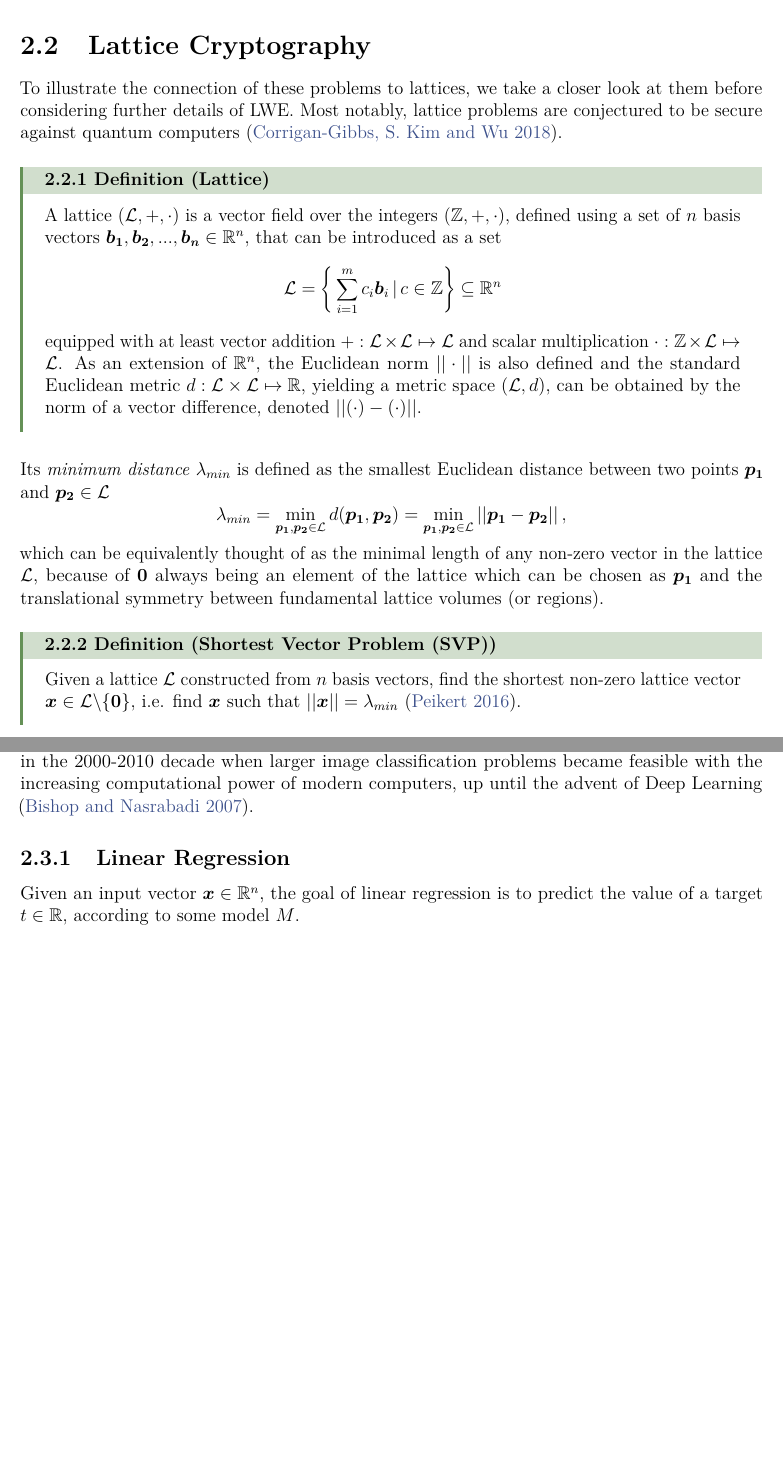
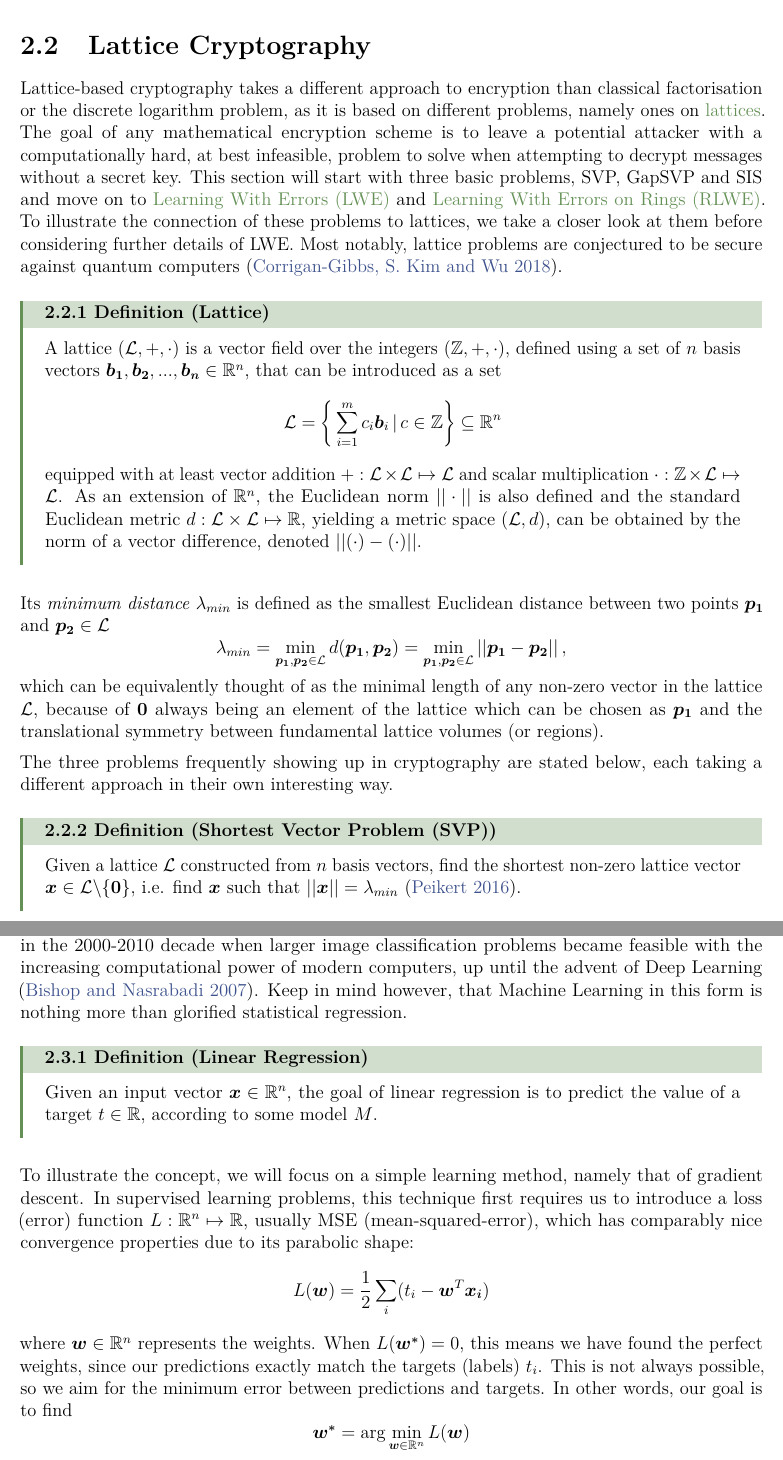
Before and after one commit to MrP01/BachelorsThesis, a LaTeX thesis (thesis/thesis.tex, which reads thesis/chapters/background.tex): two parts of pages 13 and 17 of 49 before the commit and two parts of pages 13 and 17 of 46 after it, joined at a grey line, cut so that both start at the same text, the shorter picture padded with empty space. The pictures show the PDF file thesis/thesis.pdf that the author committed with the source.

Commit message:
Linear Regression and Gradient Descent

```diff
--- a/thesis/chapters/background.tex
+++ b/thesis/chapters/background.tex
@@ -192,6 +192,9 @@ This bounded polynomial ring is central to understanding objects in the next cha
 \pagebreak
 \section{Lattice Cryptography}
 \label{subsec:lattice-crypto}
+Lattice-based cryptography takes a different approach to encryption than classical factorisation or the discrete logarithm problem, as it is based on different problems, namely ones on \hyperref[def:lattice]{lattices}.
+The goal of any mathematical encryption scheme is to leave a potential attacker with a computationally hard, at best infeasible, problem to solve when attempting to decrypt messages without a secret key.
+This section will start with three basic problems, SVP, GapSVP and SIS and move on to \gls{lwe} and \gls{rlwe}.
 To illustrate the connection of these problems to lattices, we take a closer look at them before considering further details of LWE.
 Most notably, lattice problems are conjectured to be secure against quantum computers \parencite{2018-lattice-problems}.
 
@@ -208,6 +211,8 @@ $$\lambda_{min} = \min_{\vec{p_1}, \vec{p_2} \in \lat} d(\vec{p_1}, \vec{p_2}) =
   \min_{\vec{p_1}, \vec{p_2} \in \lat} ||\vec{p_1} - \vec{p_2}|| \,,$$
 which can be equivalently thought of as the minimal length of any non-zero vector in the lattice $\lat$, because of $\vec{0}$ always being an element of the lattice which can be chosen as $\vec{p_1}$ and the translational symmetry between fundamental lattice volumes (or regions).
 
+The three problems frequently showing up in cryptography are stated below, each taking a different approach in their own interesting way.
+
 \begin{definition}{Shortest Vector Problem (SVP)}{svp}
   Given a lattice $\lat$ constructed from $n$ basis vectors, find the shortest non-zero lattice vector $\vec{x} \in \lat \backslash \{\vec{0}\}$, i.e. find $\vec{x}$ such that $||\vec{x}|| = \lambda_{min}$ \parencite{2016-decade-of-lattice}.
 \end{definition}
@@ -323,7 +327,19 @@ The primary concept behind \acrlong{ml} is not at all new, linear regression was
 Much media attention was earned in the 2000-2010 decade when larger image classification problems became feasible with the increasing computational power of modern computers, up until the advent of Deep Learning \parencite{bishop-pattern-recognition-and-ml}.
+Keep in mind however, that Machine Learning in this form is nothing more than glorified statistical regression.
 
-\subsection{Linear Regression}
-Given an input vector $\vec{x} \in \R^n$, the goal of linear regression is to predict the value of a target $t \in \R$, according to some model $M$.
+\begin{definition}{Linear Regression}{linear-regression}
+  Given an input vector $\vec{x} \in \R^n$, the goal of linear regression is to predict the value of a target $t \in \R$, according to some model $M$.
+\end{definition}
+
+To illustrate the concept, we will focus on a simple learning method, namely that of gradient descent.
+In supervised learning problems, this technique first requires us to introduce a loss (error) function $L: \R^n \mapsto \R$, usually MSE (mean-squared-error), which has comparably nice convergence properties due to its parabolic shape:
+$$L(\vec{w}) = \frac{1}{2} \sum_i (t_i - \vec{w}^T \vec{x_i})$$
+where $\vec{w} \in \R^n$ represents the weights.
+When $L(\vec{w^*}) = 0$, this means we have found the perfect weights, since our predictions exactly match the targets (labels) $t_i$.
+This is not always possible, so we aim for the minimum error between predictions and targets.
+In other words, our goal is to find
+$$\vec{w^*} = \arg\min_{\vec{w} \in \R^n} L(\vec{w})$$
+given a dataset $\{\vec{x}_i, t_i\}$.
 
 \subsection{Gradient Descent}
 \begin{figure}[H]
```
Also changed, not shown: thesis/macros.tex (+5 -3 lines), thesis/thesis.pdf, thesis/chapters/background.tex (24 more changed lines).
